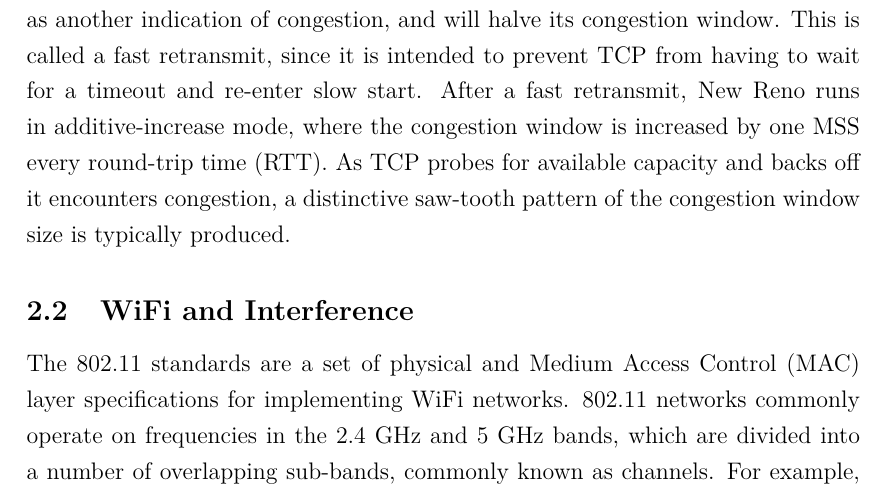
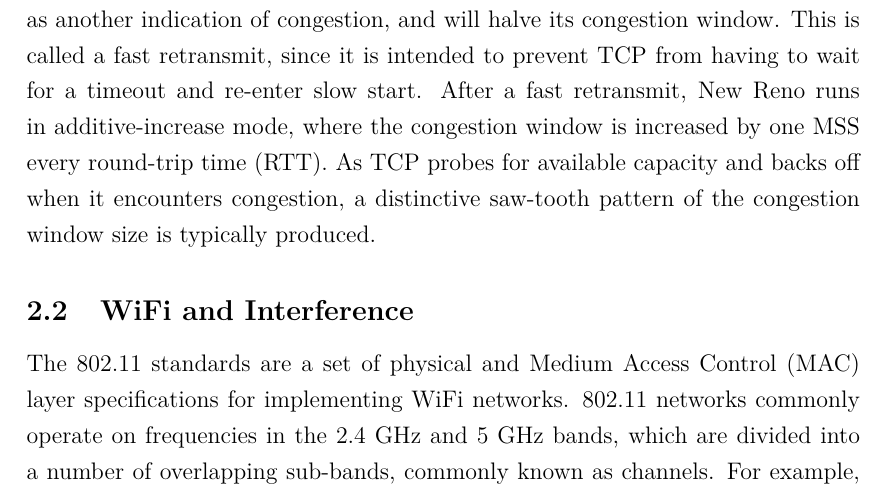
Before and after one commit to jamesbarlow/mptcp, a LaTeX paper (report/report.tex, which reads report/sections/background.tex): part of page 5 of 39, cut so that both start at the same text. Compiled offline with pdfLaTeX.

Commit message:
Spelling.

```diff
--- a/report/sections/background.tex
+++ b/report/sections/background.tex
@@ -62,7 +62,7 @@ fast retransmit, since it is intended to prevent TCP from having to wait for a
 timeout and re-enter slow start. After a fast retransmit, New Reno runs in
 additive-increase mode, where the congestion window is increased by one MSS
 every round-trip time (RTT). As TCP probes for available capacity and backs off
-it encounters congestion, a distinctive saw-tooth pattern of the congestion
+when it encounters congestion, a distinctive saw-tooth pattern of the congestion
 window size is typically produced.
 
 \subsection{WiFi and Interference}
```
